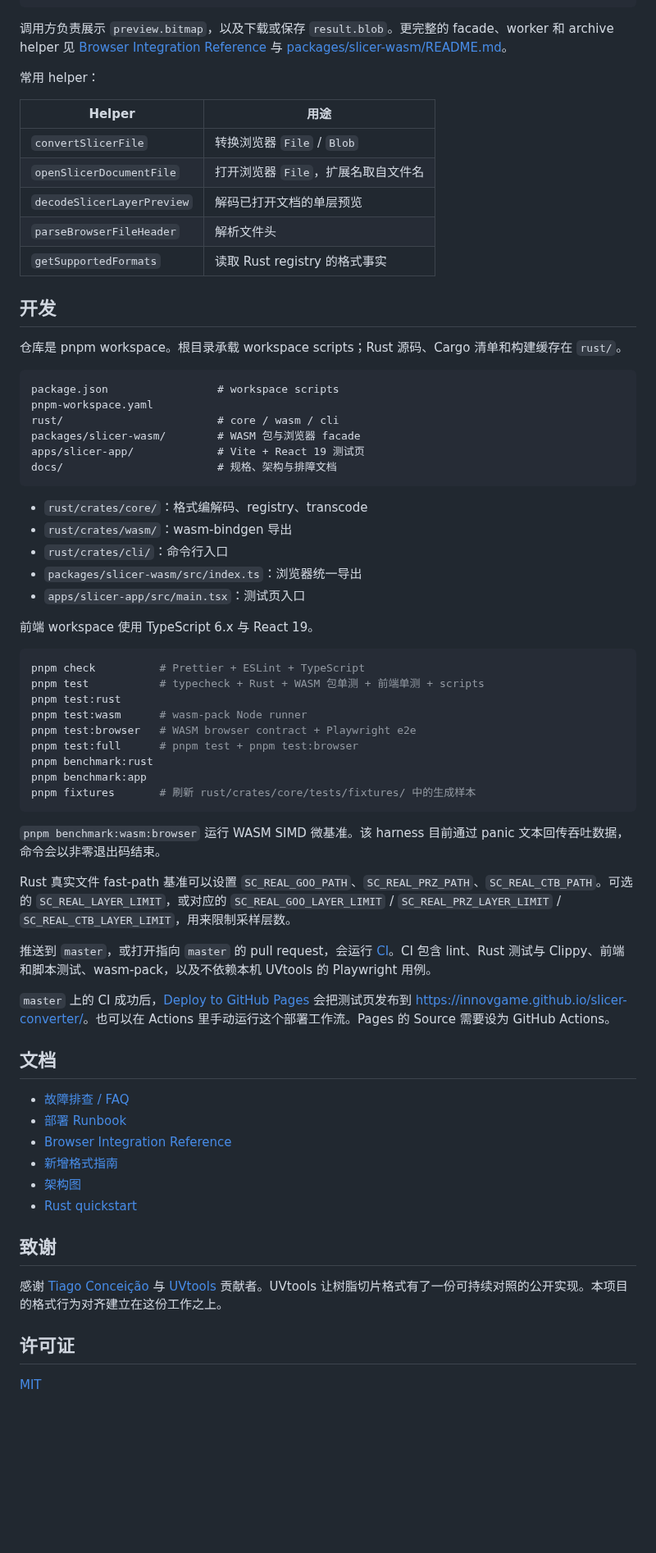
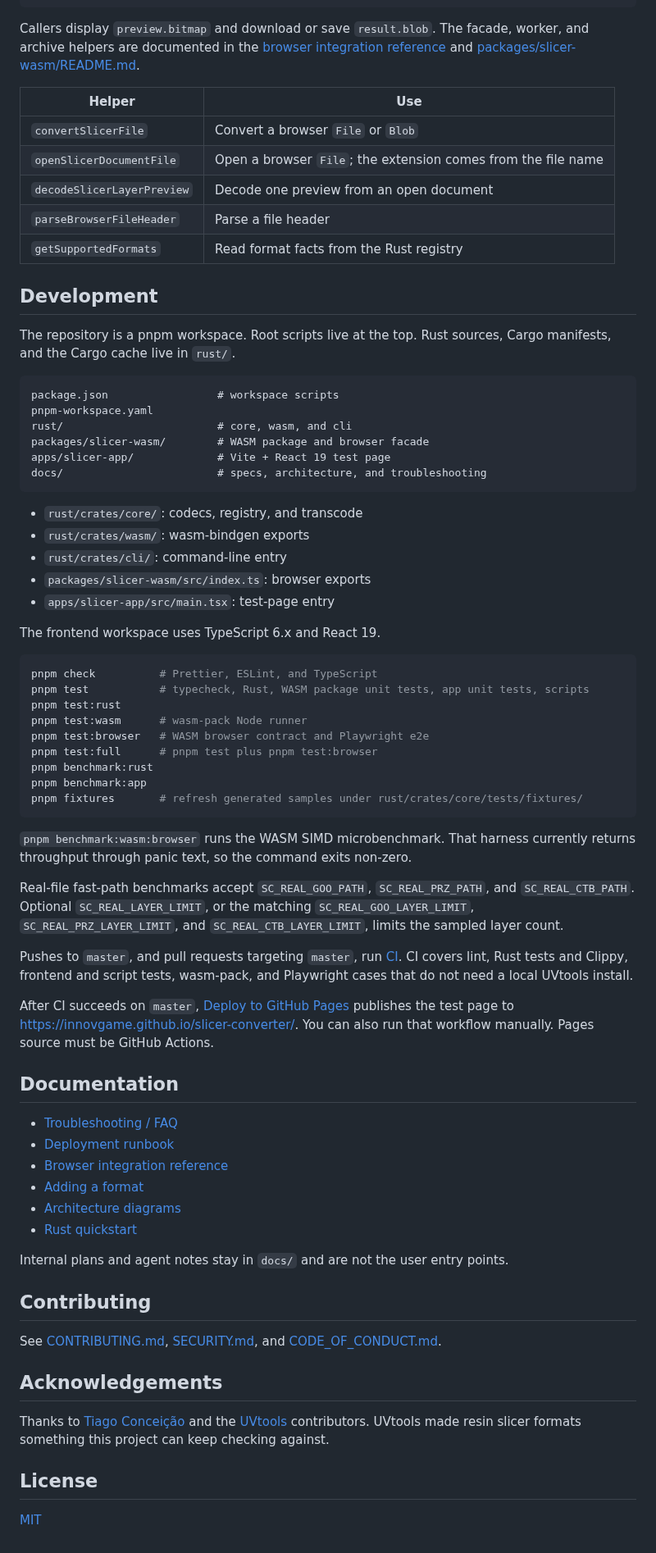
Before and after one commit to Innovgame/slicer-converter, a Markdown page: README.md, the part around one of its changes. Shown at 82% size. Drawn GitHub-style; blank space fills up the shorter version.

Commit message:
docs: add the English open-source project surface
Add community files, release automation, crate metadata, and a test-page preview image.

````diff
--- a/README.md
+++ b/README.md
@@ -174,72 +181,76 @@ const result = await convertSlicerFile({
 });
 ```
 
-调用方负责展示 `preview.bitmap`，以及下载或保存 `result.blob`。更完整的 facade、worker 和 archive helper 见 [Browser Integration Reference](docs/browser-integration-reference.md) 与 [packages/slicer-wasm/README.md](packages/slicer-wasm/README.md)。
+Callers display `preview.bitmap` and download or save `result.blob`. The facade, worker, and archive helpers are documented in the [browser integration reference](docs/browser-integration-reference.md) and [packages/slicer-wasm/README.md](packages/slicer-wasm/README.md).
 
-常用 helper：
+| Helper                     | Use                                                           |
+| -------------------------- | ------------------------------------------------------------- |
+| `convertSlicerFile`        | Convert a browser `File` or `Blob`                            |
+| `openSlicerDocumentFile`   | Open a browser `File`; the extension comes from the file name |
+| `decodeSlicerLayerPreview` | Decode one preview from an open document                      |
+| `parseBrowserFileHeader`   | Parse a file header                                           |
+| `getSupportedFormats`      | Read format facts from the Rust registry                      |
 
-| Helper                     | 用途                                |
-| -------------------------- | ----------------------------------- |
-| `convertSlicerFile`        | 转换浏览器 `File` / `Blob`          |
-| `openSlicerDocumentFile`   | 打开浏览器 `File`，扩展名取自文件名 |
-| `decodeSlicerLayerPreview` | 解码已打开文档的单层预览            |
-| `parseBrowserFileHeader`   | 解析文件头                          |
-| `getSupportedFormats`      | 读取 Rust registry 的格式事实       |
+## Development
 
-## 开发
-
-仓库是 pnpm workspace。根目录承载 workspace scripts；Rust 源码、Cargo 清单和构建缓存在 `rust/`。
+The repository is a pnpm workspace. Root scripts live at the top. Rust sources, Cargo manifests, and the Cargo cache live in `rust/`.
 
 ```text
 package.json                 # workspace scripts
 pnpm-workspace.yaml
-rust/                        # core / wasm / cli
-packages/slicer-wasm/        # WASM 包与浏览器 facade
-apps/slicer-app/             # Vite + React 19 测试页
-docs/                        # 规格、架构与排障文档
+rust/                        # core, wasm, and cli
+packages/slicer-wasm/        # WASM package and browser facade
+apps/slicer-app/             # Vite + React 19 test page
+docs/                        # specs, architecture, and troubleshooting
 ```
 
-- `rust/crates/core/`：格式编解码、registry、transcode
-- `rust/crates/wasm/`：wasm-bindgen 导出
-- `rust/crates/cli/`：命令行入口
-- `packages/slicer-wasm/src/index.ts`：浏览器统一导出
-- `apps/slicer-app/src/main.tsx`：测试页入口
+- `rust/crates/core/`: codecs, registry, and transcode
+- `rust/crates/wasm/`: wasm-bindgen exports
+- `rust/crates/cli/`: command-line entry
+- `packages/slicer-wasm/src/index.ts`: browser exports
+- `apps/slicer-app/src/main.tsx`: test-page entry
 
-前端 workspace 使用 TypeScript 6.x 与 React 19。
+The frontend workspace uses TypeScript 6.x and React 19.
 
 ```bash
-pnpm check          # Prettier + ESLint + TypeScript
-pnpm test           # typecheck + Rust + WASM 包单测 + 前端单测 + scripts
+pnpm check          # Prettier, ESLint, and TypeScript
+pnpm test           # typecheck, Rust, WASM package unit tests, app unit tests, scripts
 pnpm test:rust
 pnpm test:wasm      # wasm-pack Node runner
-pnpm test:browser   # WASM browser contract + Playwright e2e
-pnpm test:full      # pnpm test + pnpm test:browser
+pnpm test:browser   # WASM browser contract and Playwright e2e
+pnpm test:full      # pnpm test plus pnpm test:browser
 pnpm benchmark:rust
 pnpm benchmark:app
-pnpm fixtures       # 刷新 rust/crates/core/tests/fixtures/ 中的生成样本
+pnpm fixtures       # refresh generated samples under rust/crates/core/tests/fixtures/
 ```
 
-`pnpm benchmark:wasm:browser` 运行 WASM SIMD 微基准。该 harness 目前通过 panic 文本回传吞吐数据，命令会以非零退出码结束。
+`pnpm benchmark:wasm:browser` runs the WASM SIMD microbenchmark. That harness currently returns throughput through panic text, so the command exits non-zero.
 
-Rust 真实文件 fast-path 基准可以设置 `SC_REAL_GOO_PATH`、`SC_REAL_PRZ_PATH`、`SC_REAL_CTB_PATH`。可选的 `SC_REAL_LAYER_LIMIT`，或对应的 `SC_REAL_GOO_LAYER_LIMIT` / `SC_REAL_PRZ_LAYER_LIMIT` / `SC_REAL_CTB_LAYER_LIMIT`，用来限制采样层数。
+Real-file fast-path benchmarks accept `SC_REAL_GOO_PATH`, `SC_REAL_PRZ_PATH`, and `SC_REAL_CTB_PATH`. Optional `SC_REAL_LAYER_LIMIT`, or the matching `SC_REAL_GOO_LAYER_LIMIT`, `SC_REAL_PRZ_LAYER_LIMIT`, and `SC_REAL_CTB_LAYER_LIMIT`, limits the sampled layer count.
 
-推送到 `master`，或打开指向 `master` 的 pull request，会运行 [CI](.github/workflows/ci.yml)。CI 包含 lint、Rust 测试与 Clippy、前端和脚本测试、wasm-pack，以及不依赖本机 UVtools 的 Playwright 用例。
+Pushes to `master`, and pull requests targeting `master`, run [CI](.github/workflows/ci.yml). CI covers lint, Rust tests and Clippy, frontend and script tests, wasm-pack, and Playwright cases that do not need a local UVtools install.
 
-`master` 上的 CI 成功后，[Deploy to GitHub Pages](.github/workflows/deploy.yml) 会把测试页发布到 <https://innovgame.github.io/slicer-converter/>。也可以在 Actions 里手动运行这个部署工作流。Pages 的 Source 需要设为 GitHub Actions。
+After CI succeeds on `master`, [Deploy to GitHub Pages](.github/workflows/deploy.yml) publishes the test page to <https://innovgame.github.io/slicer-converter/>. You can also run that workflow manually. Pages source must be GitHub Actions.
 
-## 文档
+## Documentation
 
-- [故障排查 / FAQ](docs/troubleshooting-faq.md)
-- [部署 Runbook](docs/deployment-runbook.md)
-- [Browser Integration Reference](docs/browser-integration-reference.md)
-- [新增格式指南](docs/adding-a-new-format.md)
-- [架构图](docs/architecture-diagrams.md)
+- [Troubleshooting / FAQ](docs/troubleshooting-faq.md)
+- [Deployment runbook](docs/deployment-runbook.md)
+- [Browser integration reference](docs/browser-integration-reference.md)
+- [Adding a format](docs/adding-a-new-format.md)
+- [Architecture diagrams](docs/architecture-diagrams.md)
 - [Rust quickstart](docs/rust-quickstart.md)
 
-## 致谢
+Internal plans and agent notes stay in `docs/` and are not the user entry points.
 
-感谢 [Tiago Conceição](https://github.com/sn4k3) 与 [UVtools](https://github.com/sn4k3/UVtools) 贡献者。UVtools 让树脂切片格式有了一份可持续对照的公开实现。本项目的格式行为对齐建立在这份工作之上。
+## Contributing
 
-## 许可证
+See [CONTRIBUTING.md](CONTRIBUTING.md), [SECURITY.md](SECURITY.md), and [CODE_OF_CONDUCT.md](CODE_OF_CONDUCT.md).
+
+## Acknowledgements
+
+Thanks to [Tiago Conceição](https://github.com/sn4k3) and the [UVtools](https://github.com/sn4k3/UVtools) contributors. UVtools made resin slicer formats something this project can keep checking against.
+
+## License
 
 [MIT](LICENSE)
````
Also changed, not shown: other parts of README.md (+82 -75 lines), .github/ISSUE_TEMPLATE/bug_report.md (added, +25 -0 lines), .github/ISSUE_TEMPLATE/feature_request.md (added, +14 -0 lines), .github/ISSUE_TEMPLATE/format_compatibility.md (added, +26 -0 lines), .github/pull_request_template.md (added, +10 -0 lines), CHANGELOG.md (added, +13 -0 lines), CODE_OF_CONDUCT.md (added, +44 -0 lines), CONTRIBUTING.md (added, +47 -0 lines), SECURITY.md (added, +9 -0 lines), docs/images/app-preview.png (added), 7 other files.
